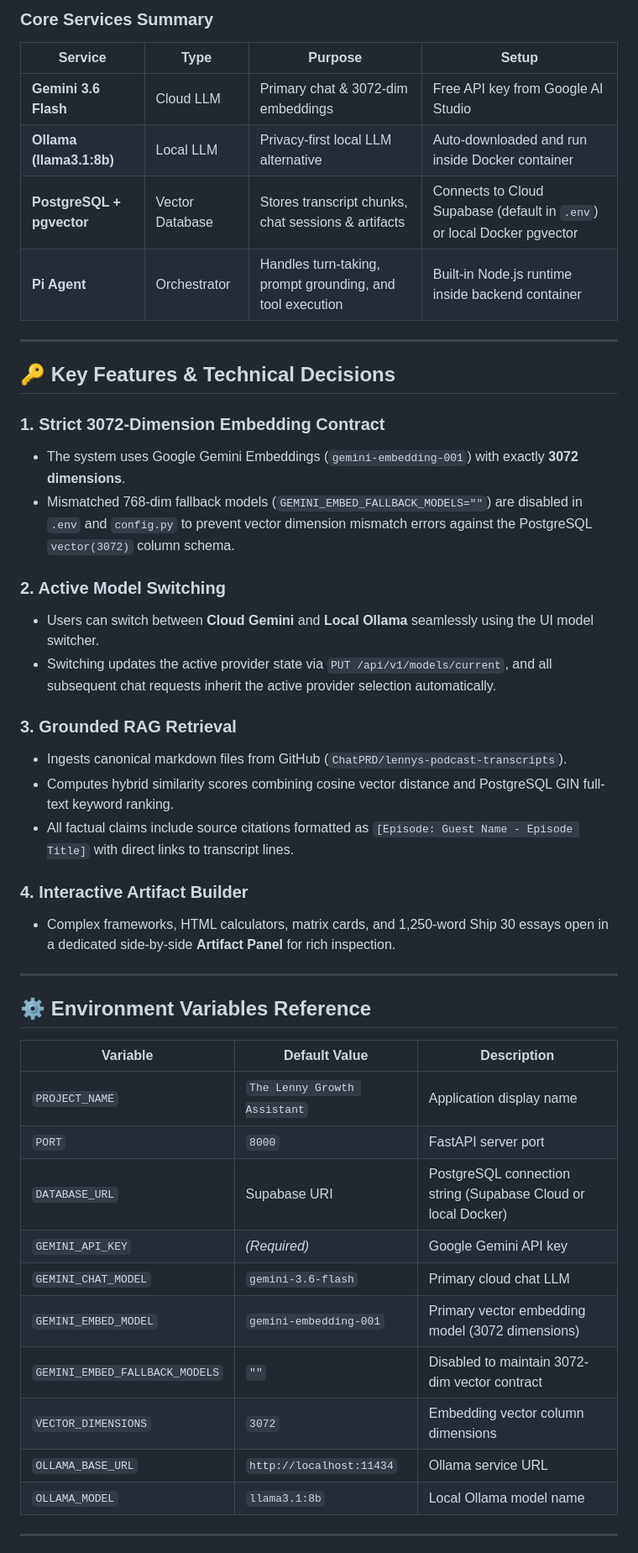
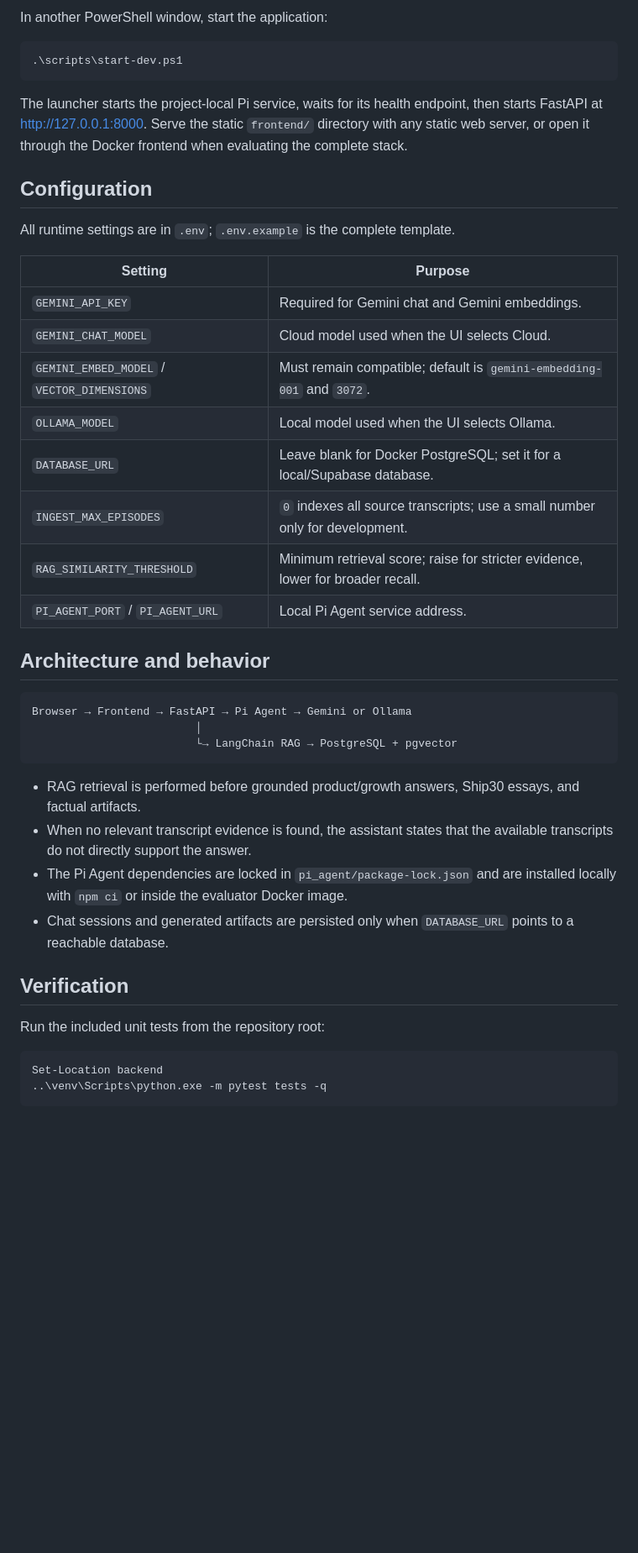
Before and after one commit to Kp-77777/Oogway-Labs-lenny-assistant, a Markdown page: README.md, the part around one of its changes. Shown at 84% size. GitHub-like rendering; blank space fills up the shorter version.

````diff
--- a/README.md
+++ b/README.md
@@ -66,50 +100,54 @@ User's Browser (http://localhost:3000)
 ```
 
-### Core Services Summary
+In another PowerShell window, start the application:
 
-| Service | Type | Purpose | Setup |
-|---------|------|---------|-------|
-| **Gemini 3.6 Flash** | Cloud LLM | Primary chat & 3072-dim embeddings | Free API key from Google AI Studio |
-| **Ollama (llama3.1:8b)** | Local LLM | Privacy-first local LLM alternative | Auto-downloaded and run inside Docker container |
-| **PostgreSQL + pgvector** | Vector Database | Stores transcript chunks, chat sessions & artifacts | Connects to Cloud Supabase (default in `.env`) or local Docker pgvector |
-| **Pi Agent** | Orchestrator | Handles turn-taking, prompt grounding, and tool execution | Built-in Node.js runtime inside backend container |
+```powershell
+.\scripts\start-dev.ps1
+```
 
----
+The launcher starts the project-local Pi service, waits for its health endpoint,
+then starts FastAPI at <http://127.0.0.1:8000>. Serve the static `frontend/`
+directory with any static web server, or open it through the Docker frontend
+when evaluating the complete stack.
 
-## 🔑 Key Features & Technical Decisions
+## Configuration
 
-### 1. Strict 3072-Dimension Embedding Contract
-- The system uses Google Gemini Embeddings (`gemini-embedding-001`) with exactly **3072 dimensions**.
-- Mismatched 768-dim fallback models (`GEMINI_EMBED_FALLBACK_MODELS=""`) are disabled in `.env` and `config.py` to prevent vector dimension mismatch errors against the PostgreSQL `vector(3072)` column schema.
+All runtime settings are in `.env`; `.env.example` is the complete template.
 
-### 2. Active Model Switching
-- Users can switch between **Cloud Gemini** and **Local Ollama** seamlessly using the UI model switcher.
-- Switching updates the active provider state via `PUT /api/v1/models/current`, and all subsequent chat requests inherit the active provider selection automatically.
+| Setting | Purpose |
+| --- | --- |
+| `GEMINI_API_KEY` | Required for Gemini chat and Gemini embeddings. |
+| `GEMINI_CHAT_MODEL` | Cloud model used when the UI selects Cloud. |
+| `GEMINI_EMBED_MODEL` / `VECTOR_DIMENSIONS` | Must remain compatible; default is `gemini-embedding-001` and `3072`. |
+| `OLLAMA_MODEL` | Local model used when the UI selects Ollama. |
+| `DATABASE_URL` | Leave blank for Docker PostgreSQL; set it for a local/Supabase database. |
+| `INGEST_MAX_EPISODES` | `0` indexes all source transcripts; use a small number only for development. |
+| `RAG_SIMILARITY_THRESHOLD` | Minimum retrieval score; raise for stricter evidence, lower for broader recall. |
+| `PI_AGENT_PORT` / `PI_AGENT_URL` | Local Pi Agent service address. |
 
-### 3. Grounded RAG Retrieval
-- Ingests canonical markdown files from GitHub (`ChatPRD/lennys-podcast-transcripts`).
-- Computes hybrid similarity scores combining cosine vector distance and PostgreSQL GIN full-text keyword ranking.
-- All factual claims include source citations formatted as `[Episode: Guest Name - Episode Title]` with direct links to transcript lines.
+## Architecture and behavior
 
-### 4. Interactive Artifact Builder
-- Complex frameworks, HTML calculators, matrix cards, and 1,250-word Ship 30 essays open in a dedicated side-by-side **Artifact Panel** for rich inspection.
+```text
+Browser → Frontend → FastAPI → Pi Agent → Gemini or Ollama
+                         │
+                         └→ LangChain RAG → PostgreSQL + pgvector
+```
 
----
+- RAG retrieval is performed before grounded product/growth answers, Ship30
+  essays, and factual artifacts.
+- When no relevant transcript evidence is found, the assistant states that the
+  available transcripts do not directly support the answer.
+- The Pi Agent dependencies are locked in `pi_agent/package-lock.json` and are
+  installed locally with `npm ci` or inside the evaluator Docker image.
+- Chat sessions and generated artifacts are persisted only when `DATABASE_URL`
+  points to a reachable database.
 
-## ⚙️ Environment Variables Reference
+## Verification
 
-| Variable | Default Value | Description |
-|----------|---------------|-------------|
-| `PROJECT_NAME` | `The Lenny Growth Assistant` | Application display name |
-| `PORT` | `8000` | FastAPI server port |
-| `DATABASE_URL` | Supabase URI | PostgreSQL connection string (Supabase Cloud or local Docker) |
-| `GEMINI_API_KEY` | *(Required)* | Google Gemini API key |
-| `GEMINI_CHAT_MODEL` | `gemini-3.6-flash` | Primary cloud chat LLM |
-| `GEMINI_EMBED_MODEL` | `gemini-embedding-001` | Primary vector embedding model (3072 dimensions) |
-| `GEMINI_EMBED_FALLBACK_MODELS` | `""` | Disabled to maintain 3072-dim vector contract |
-| `VECTOR_DIMENSIONS` | `3072` | Embedding vector column dimensions |
-| `OLLAMA_BASE_URL` | `http://localhost:11434` | Ollama service URL |
-| `OLLAMA_MODEL` | `llama3.1:8b` | Local Ollama model name |
+Run the included unit tests from the repository root:
 
----
+```powershell
+Set-Location backend
+..\venv\Scripts\python.exe -m pytest tests -q
+```
 
````
Also changed, not shown: other parts of README.md (+81 -56 lines).
